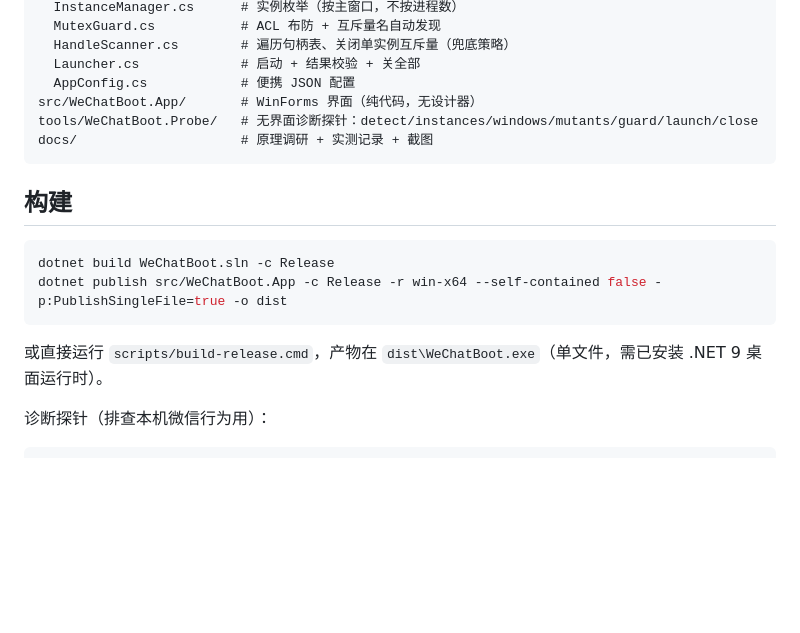
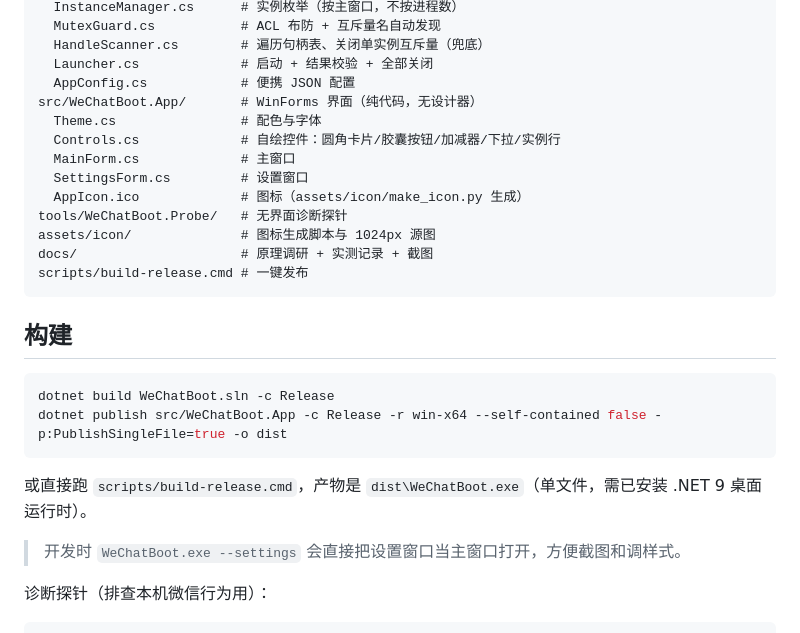
Before and after one commit to r0ad/wechat-boot, a Markdown page: README.md, the part around one of its changes. Drawn GitHub-style; blank space fills up the shorter version.

````diff
--- a/README.md
+++ b/README.md
@@ -67,11 +87,18 @@ src/WeChatBoot.Core/      # 全部逻辑，无 UI 依赖
   InstanceManager.cs      # 实例枚举（按主窗口，不按进程数）
   MutexGuard.cs           # ACL 布防 + 互斥量名自动发现
-  HandleScanner.cs        # 遍历句柄表、关闭单实例互斥量（兜底策略）
-  Launcher.cs             # 启动 + 结果校验 + 关全部
+  HandleScanner.cs        # 遍历句柄表、关闭单实例互斥量（兜底）
+  Launcher.cs             # 启动 + 结果校验 + 全部关闭
   AppConfig.cs            # 便携 JSON 配置
 src/WeChatBoot.App/       # WinForms 界面（纯代码，无设计器）
-tools/WeChatBoot.Probe/   # 无界面诊断探针：detect/instances/windows/mutants/guard/launch/close
+  Theme.cs                # 配色与字体
+  Controls.cs             # 自绘控件：圆角卡片/胶囊按钮/加减器/下拉/实例行
+  MainForm.cs             # 主窗口
+  SettingsForm.cs         # 设置窗口
+  AppIcon.ico             # 图标（assets/icon/make_icon.py 生成）
+tools/WeChatBoot.Probe/   # 无界面诊断探针
+assets/icon/              # 图标生成脚本与 1024px 源图
 docs/                     # 原理调研 + 实测记录 + 截图
+scripts/build-release.cmd # 一键发布
 ```
 
 ## 构建
@@ -81,7 +108,9 @@ dotnet build WeChatBoot.sln -c Release
 dotnet publish src/WeChatBoot.App -c Release -r win-x64 --self-contained false -p:PublishSingleFile=true -o dist
 ```
 
-或直接运行 `scripts/build-release.cmd`，产物在 `dist\WeChatBoot.exe`（单文件，需已安装 .NET 9 桌面运行时）。
+或直接跑 `scripts/build-release.cmd`，产物是 `dist\WeChatBoot.exe`（单文件，需已安装 .NET 9 桌面运行时）。
+
+> 开发时 `WeChatBoot.exe --settings` 会直接把设置窗口当主窗口打开，方便截图和调样式。
 
 诊断探针（排查本机微信行为用）：
 
````
Also changed, not shown: other parts of README.md (+59 -39 lines), assets/icon/icon-1024.png (added), docs/screenshot-main.png, docs/screenshot-run.png (deleted), docs/screenshot-settings.png (added), 12 other files.
